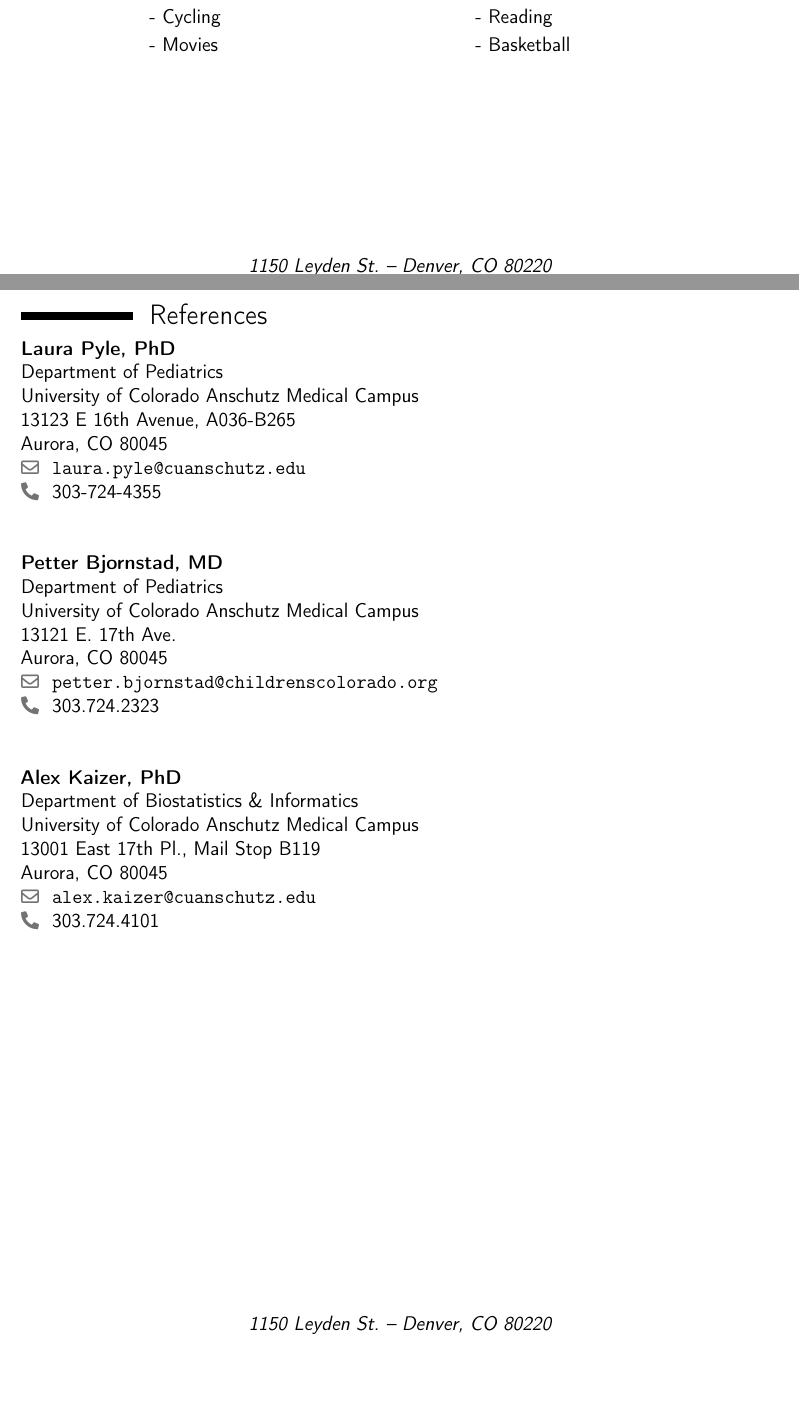
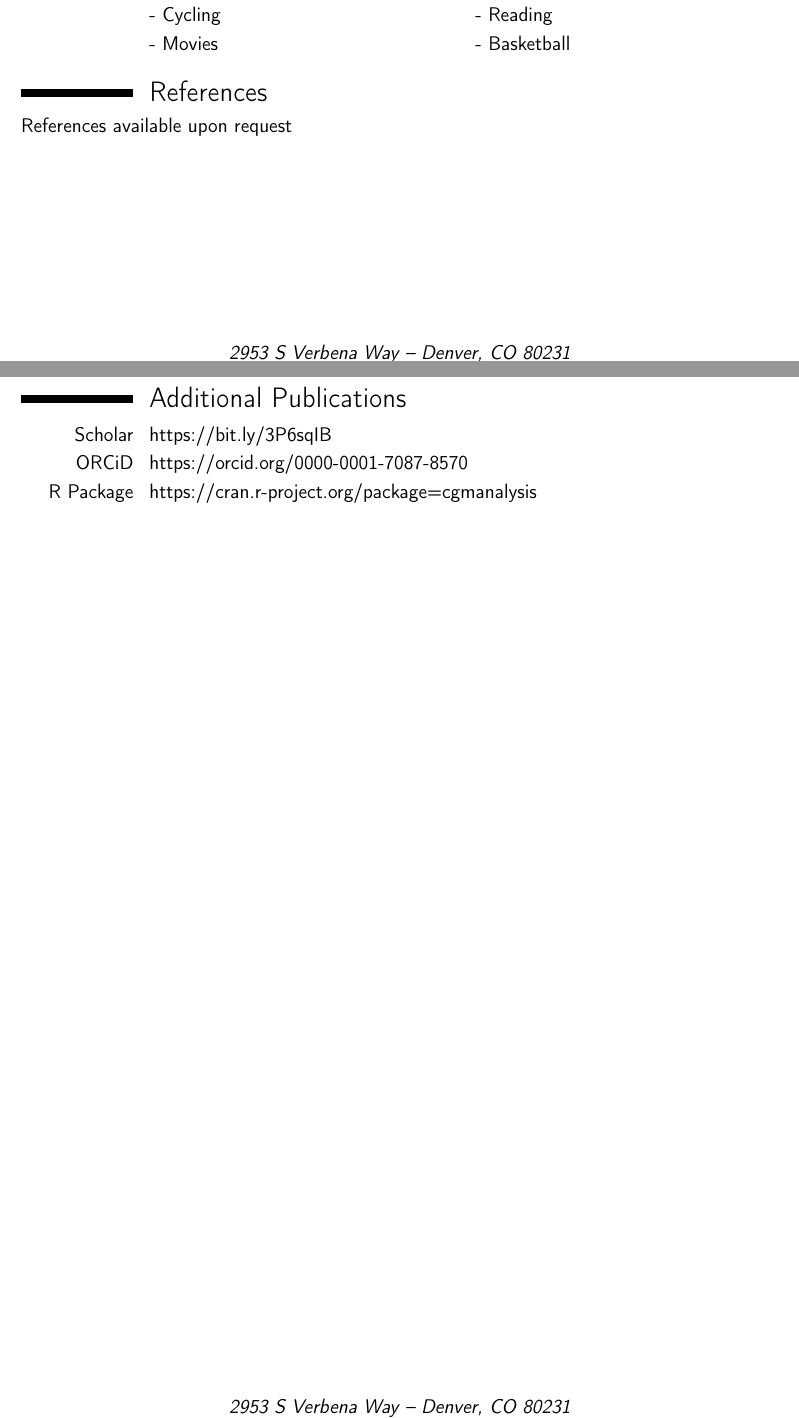
Before and after one commit to timothyvigers/School, a LaTeX CV (resume.tex): two parts of pages 2 and 3 of 3, joined at a grey line, cut so that both start at the same text, the shorter picture padded with empty space. Compiled offline with pdfLaTeX.

Commit message:
added publications to resume

```diff
--- a/resume.tex
+++ b/resume.tex
@@ -71,9 +71,9 @@
 \addbibresource{resume.bib}
 % All information in this block is optional, comment out any lines you don't need
 \title{Curriculum Vitae}
-\address{1150 Leyden St.}{Denver, CO 80220}
+\address{2953 S Verbena Way}{Denver, CO 80231}
 \mobile{720.394.5769}
-\email{tvigers@mailbox.org}
+\email{tim.b.vigers@gmail.com}
 \homepage{github.com/timothyvigers}{} % The first argument is the url for the clickable link, the second argument is the url displayed in the template - this allows special characters to be displayed such as the tilde in this example
 
 %----------------------------------------------------------------------------------------
@@ -240,37 +232,19 @@
 %----------------------------------------------------------------------------------------
 %	REFERENCES SECTION
 %----------------------------------------------------------------------------------------
+
+\section{References}
+References available upon request
+
 \newpage
-\section{References}
-\cvreference{Laura Pyle, PhD}
-{Department of Pediatrics}
-{University of Colorado Anschutz Medical Campus}
-{13123 E 16th Avenue, A036-B265}
-{Aurora, CO 80045}
-{laura.pyle@cuanschutz.edu}
-{303-724-4355}
-\newline{}\newline{}\newline{}
-\cvreference{Petter Bjornstad, MD}
-{Department of Pediatrics}
-{University of Colorado Anschutz Medical Campus}
-{13121 E. 17th Ave.}
-{Aurora, CO 80045}
-{petter.bjornstad@childrenscolorado.org}
-{303.724.2323}
-\newline{}\newline{}\newline{}
-\cvreference{Alex Kaizer, PhD}
-{Department of Biostatistics \& Informatics}
-{University of Colorado Anschutz Medical Campus}
-{13001 East 17th Pl., Mail Stop B119}
-{Aurora, CO 80045}
-{alex.kaizer@cuanschutz.edu}
-{303.724.4101}
-
-%----------------------------------------------------------------------------------------
-%	PUBLICATIONS SECTION
-%----------------------------------------------------------------------------------------
-\newpage
-\nocite{akturkComparisonCgmanalysisFree2022, bergetRealWorldPerformance2021, bergetSixMonthsHybrid2020, carreauClinicalPredictionScore2019, chanContinuousGlucoseMonitoring2018, chanHemoglobinA1cAccurately2018, chanRelationshipContinuousGlucose2022, forlenzaPredictingSuccessFirstGeneration2022, liContinuousGlucoseMonitoring2019, messerNovelPredictorsDaily2022, messerRealWorldHybrid2020, messerRealWorldUseNew2021, odonnellBringBloodGlucose2022, shahTypeDiabetesOnset2019, simonReducedInsulinSensitivity2018, tellBromocriptineQuickRelease2022, vigersCgmanalysisPackageDescriptive2019, vigersMediationApproachDiscovering2021, vigersPlasmaLevelsCarboxylic2022, walker-shortEpigenomeWideAssociationStudy2021}
+% Publications from a BibTeX file without multibib
+\renewcommand{\refname}{Publications}
+\nocite{*}                   % cite all entrys in bib file
 \printbibliography[title={Publications}]
 
+\section{Additional Publications}
+\cvitem{Scholar}{\href{url}{https://bit.ly/3P6sqIB}}
+\cvitem{ORCiD}{\href{url}{https://orcid.org/0000-0001-7087-8570}}
+\cvitem{R Package}{\href{url}{https://cran.r-project.org/package=cgmanalysis}}
+
 \end{document}
```
Also changed, not shown: resume.tex (22 more changed lines).
